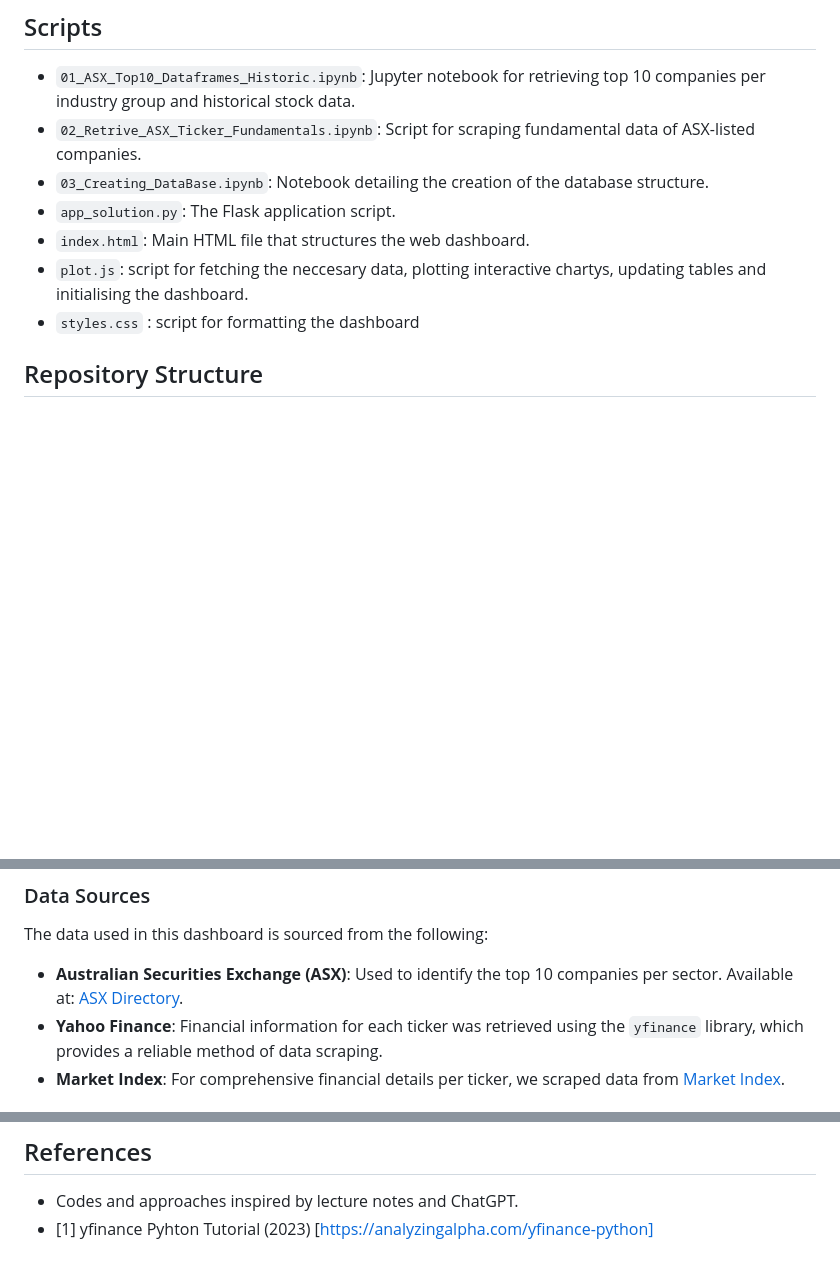
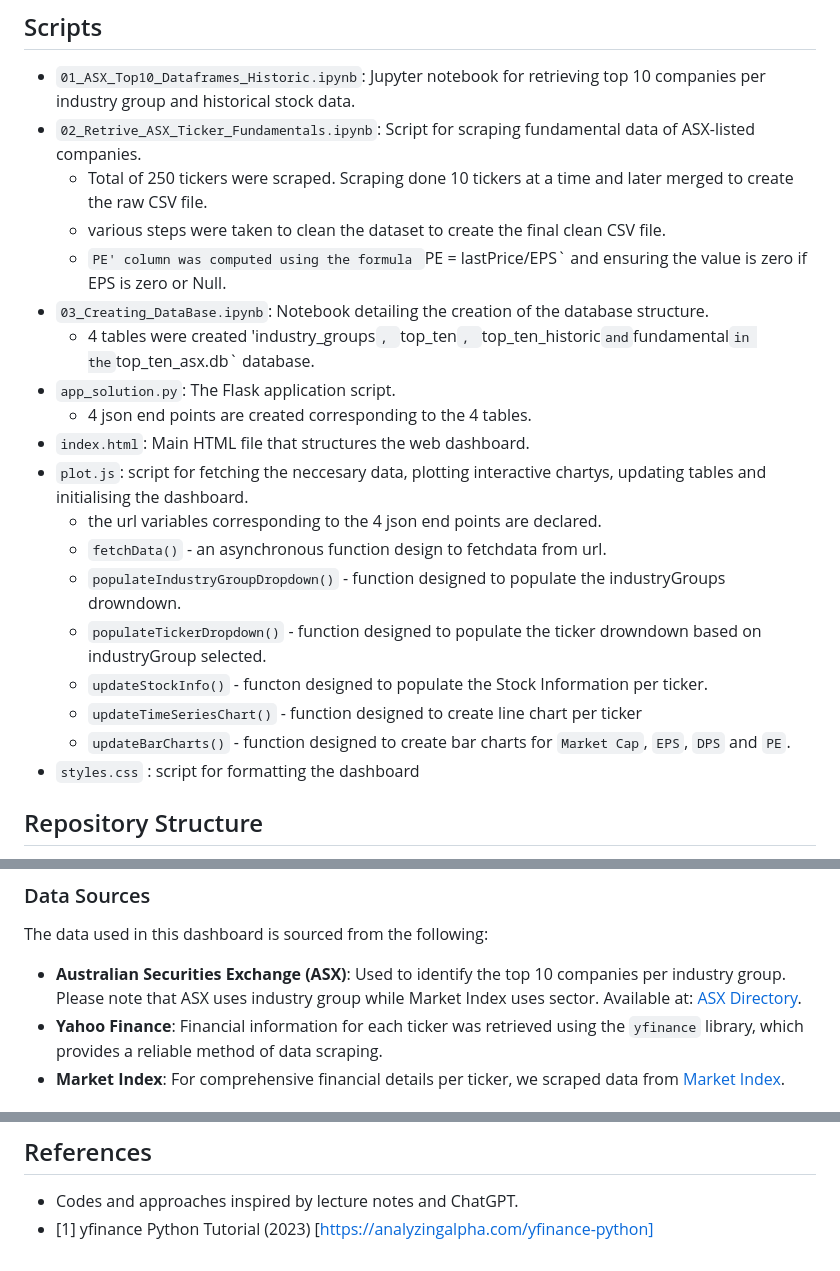
Before and after one commit to Andre2503/Project3_Group2, a Markdown page: README.md, 3 parts joined by grey strips. Rendered like a GitHub page; blank space fills up the shorter version.

Commit message:
Update README.ME

```diff
--- a/README.md
+++ b/README.md
@@ -104,10 +104,22 @@ To get started with the dashboard:
 
 - `01_ASX_Top10_Dataframes_Historic.ipynb`: Jupyter notebook for retrieving top 10 companies per industry group and historical stock data.
 - `02_Retrive_ASX_Ticker_Fundamentals.ipynb`: Script for scraping fundamental data of ASX-listed companies.
+	- Total of 250 tickers were scraped.  Scraping done 10 tickers at a time and later merged to create the raw CSV file.
+	- various steps were taken to clean the dataset to create the final clean CSV file.
+	- `PE' column was computed using the formula `PE = lastPrice/EPS` and ensuring the value is zero if EPS is zero or Null.
 - `03_Creating_DataBase.ipynb`: Notebook detailing the creation of the database structure.
+	- 4 tables were created 'industry_groups`, `top_ten`, `top_ten_historic` and `fundamental` in the `top_ten_asx.db` database.
 - `app_solution.py`: The Flask application script.
+	- 4 json end points are created corresponding to the 4 tables.
 - `index.html`: Main HTML file that structures the web dashboard.
 - `plot.js`: script for fetching the neccesary data, plotting interactive chartys, updating tables and initialising the dashboard.
+	- the url variables corresponding to the 4 json end points are declared.
+	- `fetchData()` - an asynchronous function design to fetchdata from url.
+	- `populateIndustryGroupDropdown()` - function designed to populate the industryGroups drowndown.
+	- `populateTickerDropdown()` - function designed to populate the ticker drowndown based on industryGroup selected.
+	- `updateStockInfo()` - functon designed to populate the Stock Information per ticker.
+	- `updateTimeSeriesChart()` - function designed to create line chart per ticker
+	- `updateBarCharts()` - function designed to create bar charts for `Market Cap`, `EPS`, `DPS` and `PE`.
 - `styles.css` : script for formatting the dashboard
 
 ## Repository Structure
@@ -123,7 +135,7 @@ To get started with the dashboard:
 
 The data used in this dashboard is sourced from the following:
 
-- **Australian Securities Exchange (ASX)**: Used to identify the top 10 companies per sector. Available at: [ASX Directory](https://www.asx.com.au/markets/trade-our-cash-market/directory).
+- **Australian Securities Exchange (ASX)**: Used to identify the top 10 companies per industry group. Please note that ASX uses industry group while Market Index uses sector.  Available at: [ASX Directory](https://www.asx.com.au/markets/trade-our-cash-market/directory).
 - **Yahoo Finance**: Financial information for each ticker was retrieved using the `yfinance` library, which provides a reliable method of data scraping.
 - **Market Index**: For comprehensive financial details per ticker, we scraped data from [Market Index](https://www.marketindex.com.au/asx-listed-companies).
 
@@ -139,4 +151,4 @@ This dashboard exemplifies the integration of data science and web technologies
 ## References
 
 - Codes and approaches inspired by lecture notes and ChatGPT.
-- [1] yfinance Pyhton Tutorial (2023) [https://analyzingalpha.com/yfinance-python]
+- [1] yfinance Python Tutorial (2023) [https://analyzingalpha.com/yfinance-python]
```
